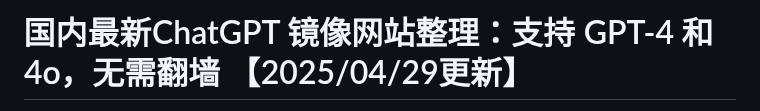
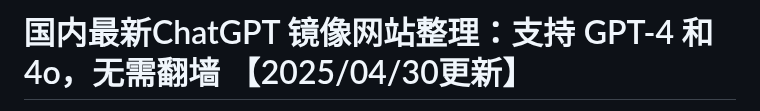
Before and after one commit to Cailailai/chagpt-zh, a Markdown page: README.md, the part around one of its changes. Rendered like a GitHub page.

```diff
--- a/README.md
+++ b/README.md
@@ -1,2 +1,2 @@
-# 国内最新ChatGPT 镜像网站整理：支持 GPT-4 和 4o，无需翻墙 【2025/04/29更新】
+# 国内最新ChatGPT 镜像网站整理：支持 GPT-4 和 4o，无需翻墙 【2025/04/30更新】
 
```
Also changed, not shown: other parts of README.md (+1 -1 lines).
